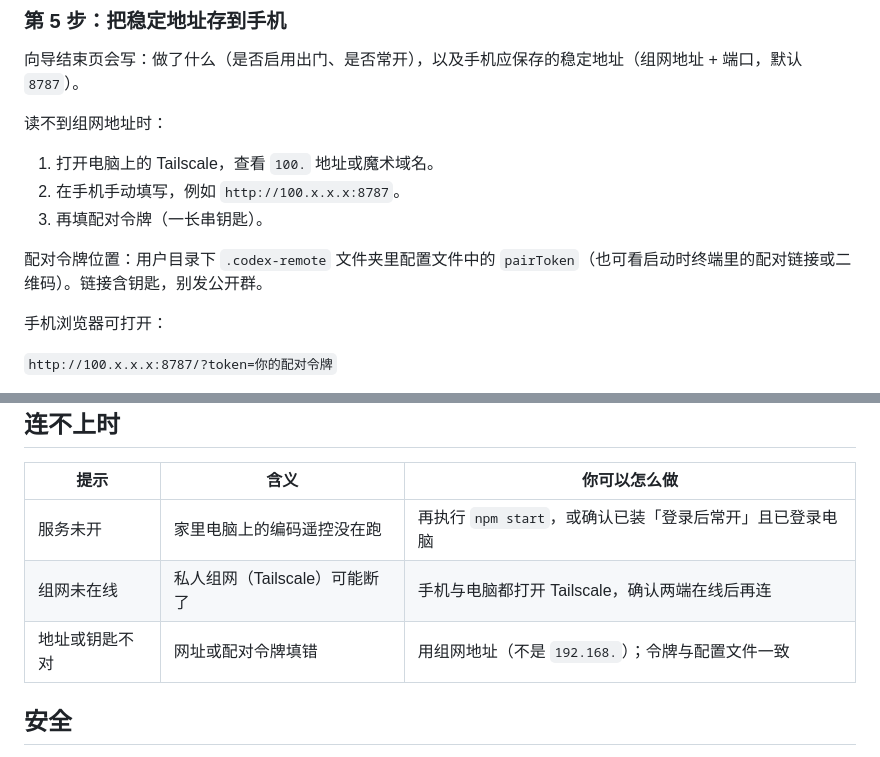
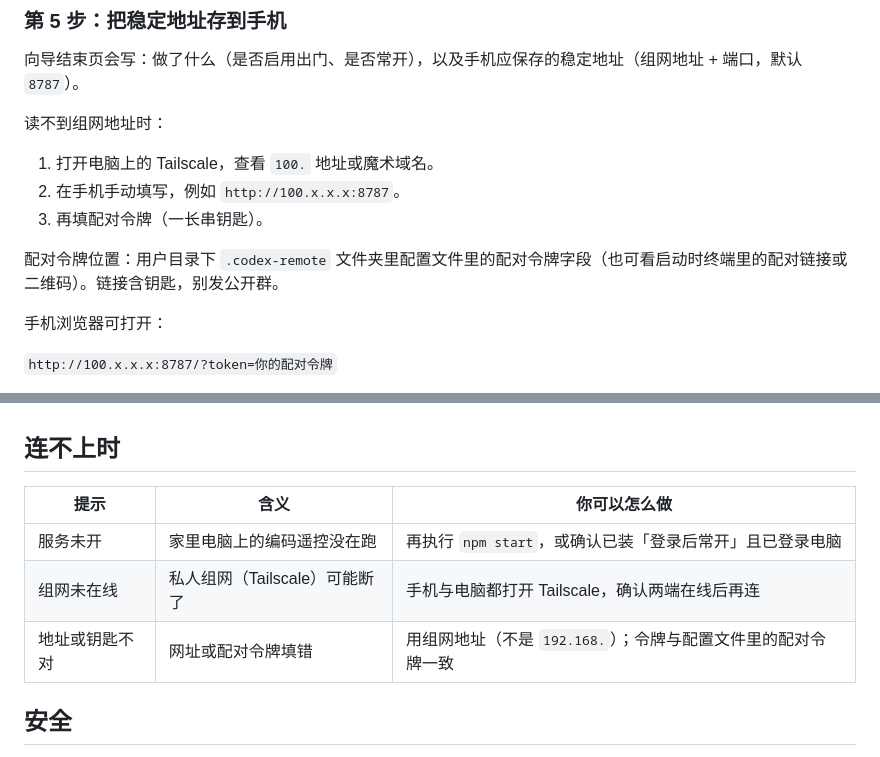
Before and after one commit to sd5884703/codex-remote, a Markdown page: docs/使用说明.md, 2 parts joined by grey strips. GitHub-like rendering.

Commit message:
docs(ux): polish 使用说明 spacing and token wording

```diff
--- a/docs/使用说明.md
+++ b/docs/使用说明.md
@@ -115,7 +116,7 @@ npm run uninstall:always-on
 2. 在手机手动填写，例如 `http://100.x.x.x:8787`。
 3. 再填配对令牌（一长串钥匙）。
 
-配对令牌位置：用户目录下 `.codex-remote` 文件夹里配置文件中的 `pairToken`（也可看启动时终端里的配对链接或二维码）。链接含钥匙，别发公开群。
+配对令牌位置：用户目录下 `.codex-remote` 文件夹里配置文件里的配对令牌字段（也可看启动时终端里的配对链接或二维码）。链接含钥匙，别发公开群。
 
 手机浏览器可打开：
 
@@ -140,7 +141,7 @@ npm run uninstall:always-on
 |---|---|---|
 | 服务未开 | 家里电脑上的编码遥控没在跑 | 再执行 `npm start`，或确认已装「登录后常开」且已登录电脑 |
 | 组网未在线 | 私人组网（Tailscale）可能断了 | 手机与电脑都打开 Tailscale，确认两端在线后再连 |
-| 地址或钥匙不对 | 网址或配对令牌填错 | 用组网地址（不是 `192.168.`）；令牌与配置文件一致 |
+| 地址或钥匙不对 | 网址或配对令牌填错 | 用组网地址（不是 `192.168.`）；令牌与配置文件里的配对令牌一致 |
 
 ## 安全
 
```
Also changed, not shown: other parts of docs/使用说明.md (+1 -0 lines).
